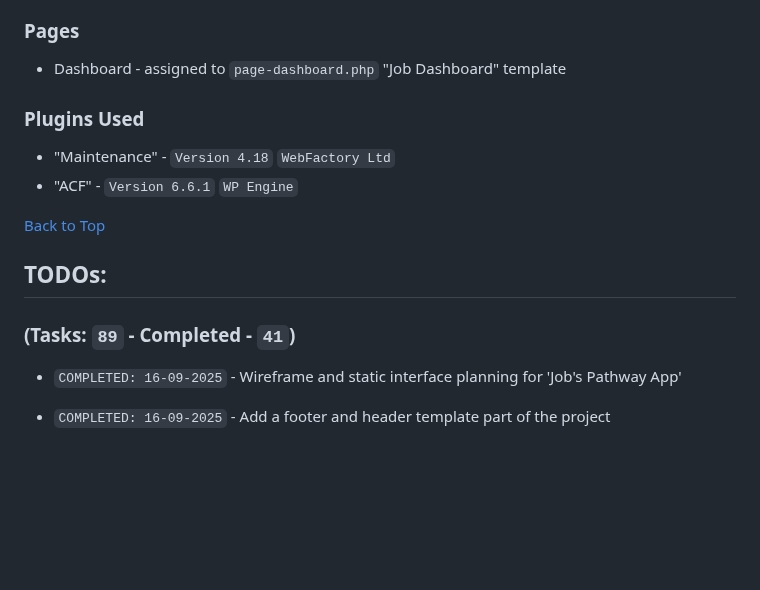
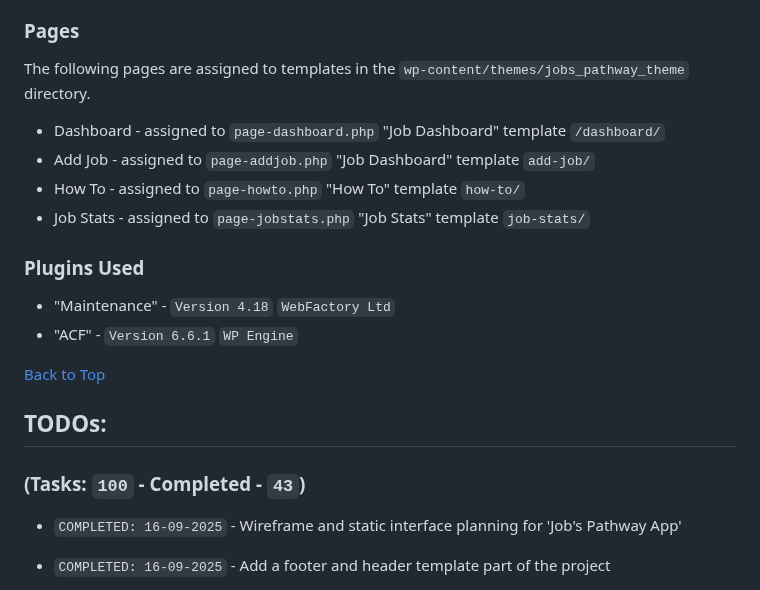
Before and after one commit to jg-digital-media/jgdm_jobs_pathway, a Markdown page: readme.md, the part around one of its changes. Drawn GitHub-style; blank space fills up the shorter version.

```diff
--- a/readme.md
+++ b/readme.md
@@ -22,7 +22,12 @@
 
 ### Pages
 
-+ Dashboard - assigned to `page-dashboard.php` "Job Dashboard" template
+The following pages are assigned to templates in the `wp-content/themes/jobs_pathway_theme` directory.
+
++ Dashboard - assigned to `page-dashboard.php` "Job Dashboard" template `/dashboard/`
++ Add Job - assigned to `page-addjob.php` "Job Dashboard" template `add-job/`
++ How To - assigned to `page-howto.php` "How To" template `how-to/`
++ Job Stats - assigned to `page-jobstats.php` "Job Stats" template `job-stats/`
 
 ### Plugins Used
 
@@ -35,7 +40,7 @@
 
 ## TODOs:
 
-### (Tasks: `89` - Completed - `41`)
+### (Tasks: `100` - Completed - `43`)
 
 + `COMPLETED: 16-09-2025` - Wireframe and static interface planning for 'Job's Pathway App'
 + `COMPLETED: 16-09-2025` - Add a footer and header template part of the project
```
Also changed, not shown: other parts of readme.md (+15 -14 lines).
